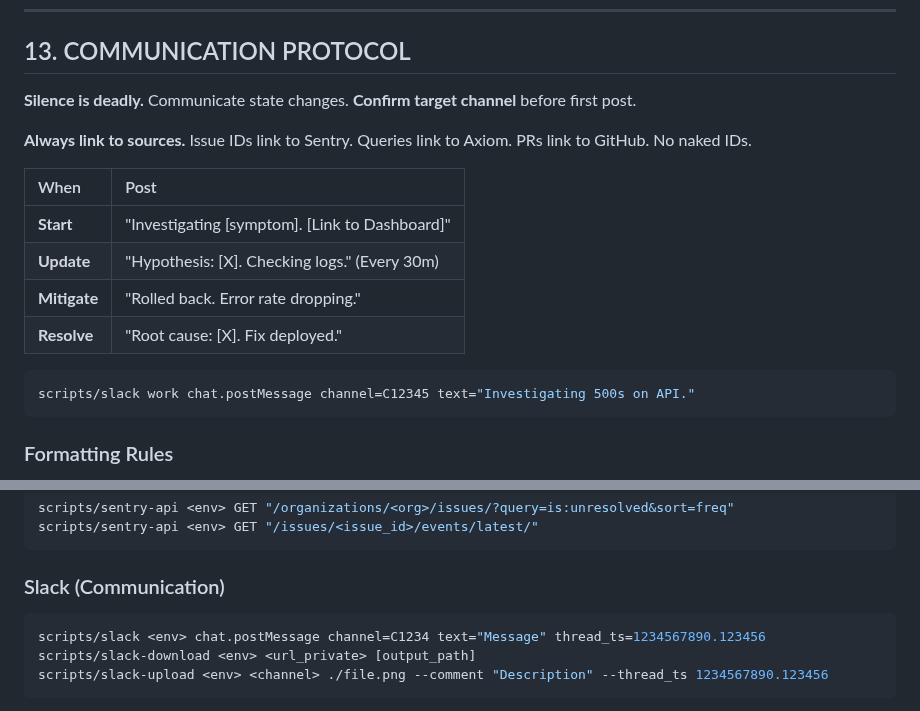
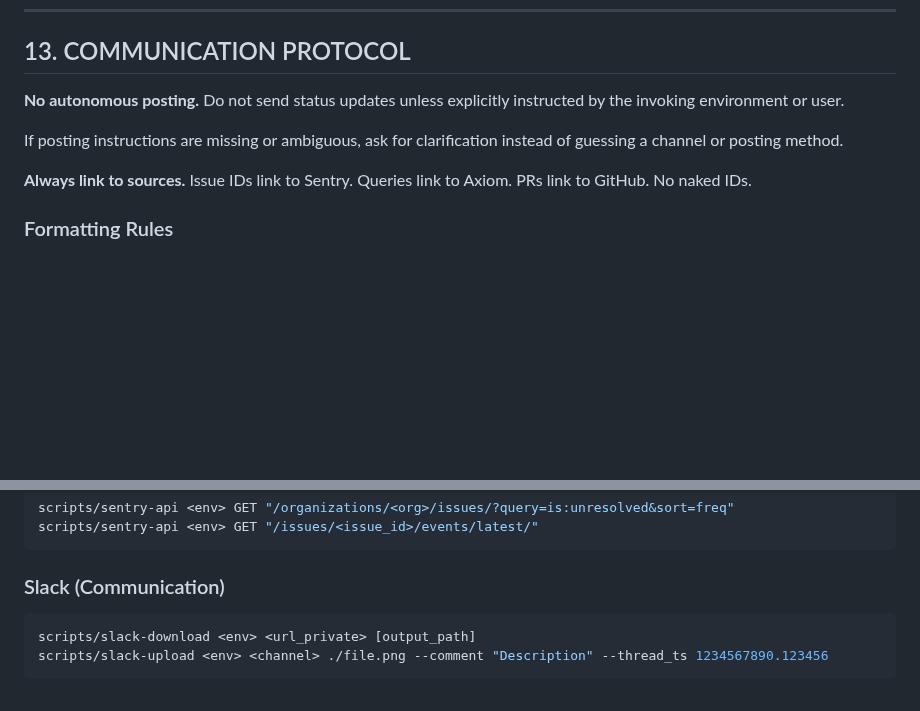
Before and after one commit to axiomhq/gilfoyle, a Markdown page: skill/SKILL.md, 2 parts joined by grey strips. GitHub-like rendering; blank space fills up the shorter version.

````diff
--- a/skill/SKILL.md
+++ b/skill/SKILL.md
@@ -466,20 +466,11 @@ scripts/mem-write queries "high-latency" "['dataset'] | where duration > 5s"
 
 ## 13. COMMUNICATION PROTOCOL
 
-**Silence is deadly.** Communicate state changes. **Confirm target channel** before first post.
+**No autonomous posting.** Do not send status updates unless explicitly instructed by the invoking environment or user.
+
+If posting instructions are missing or ambiguous, ask for clarification instead of guessing a channel or posting method.
 
 **Always link to sources.** Issue IDs link to Sentry. Queries link to Axiom. PRs link to GitHub. No naked IDs.
-
-| When | Post |
-|:-----|:-----|
-| **Start** | "Investigating [symptom]. [Link to Dashboard]" |
-| **Update** | "Hypothesis: [X]. Checking logs." (Every 30m) |
-| **Mitigate** | "Rolled back. Error rate dropping." |
-| **Resolve** | "Root cause: [X]. Fix deployed." |
-
-```bash
-scripts/slack work chat.postMessage channel=C12345 text="Investigating 500s on API."
-```
 
 ### Formatting Rules
 
@@ -552,7 +543,6 @@ scripts/sentry-api <env> GET "/issues/<issue_id>/events/latest/"
 
 ### Slack (Communication)
 ```bash
-scripts/slack <env> chat.postMessage channel=C1234 text="Message" thread_ts=1234567890.123456
 scripts/slack-download <env> <url_private> [output_path]
 scripts/slack-upload <env> <channel> ./file.png --comment "Description" --thread_ts 1234567890.123456
 ```
````
Also changed, not shown: SKILL.core.md (+3 -13 lines).
